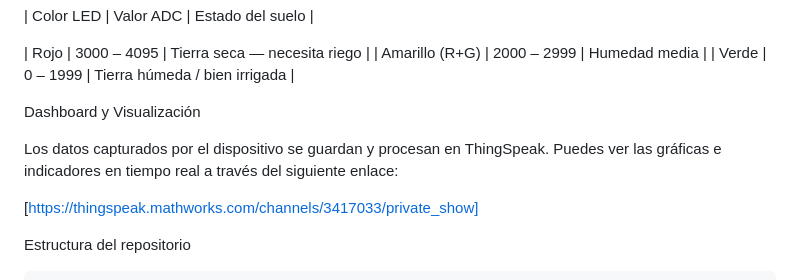
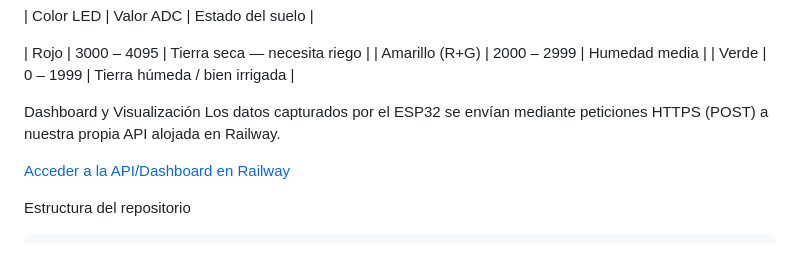
Before and after one commit to villalobosignacio/sistema-de-humedad-iot, a Markdown page: README.md, the part around the change. Drawn GitHub-style; blank space fills up the shorter version.

```diff
--- a/README.md
+++ b/README.md
@@ -64,10 +64,9 @@ Lógica de indicación LED
 | Verde | 0 – 1999 | Tierra húmeda / bien irrigada |
 
 Dashboard y Visualización
+Los datos capturados por el ESP32 se envían mediante peticiones HTTPS (POST) a nuestra propia API alojada en Railway.
 
-Los datos capturados por el dispositivo se guardan y procesan en ThingSpeak. Puedes ver las gráficas e indicadores en tiempo real a través del siguiente enlace:
-
-[https://thingspeak.mathworks.com/channels/3417033/private_show]
+[Acceder a la API/Dashboard en Railway](https://sistema-de-humedad-iot-production.up.railway.app/api/medicion)
 
 Estructura del repositorio
 
```
